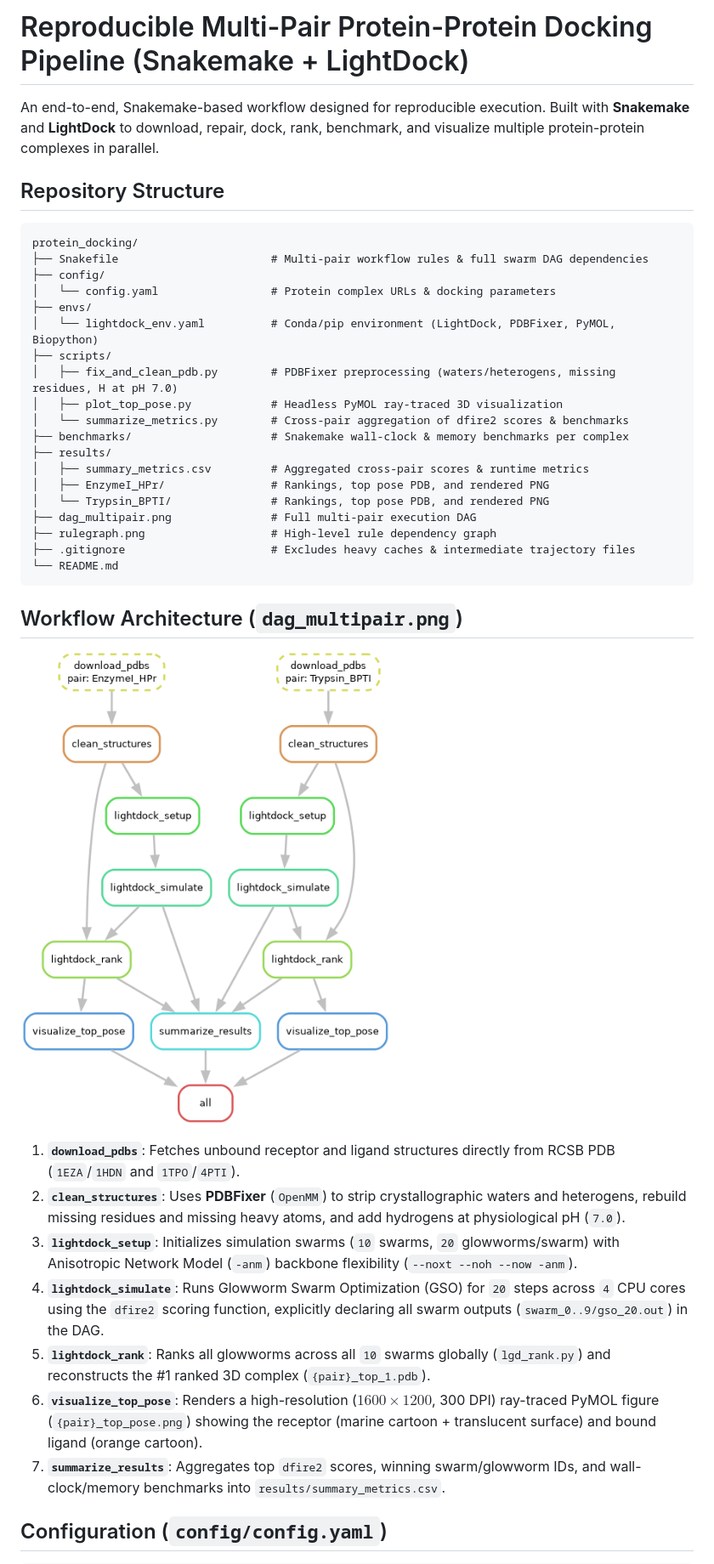
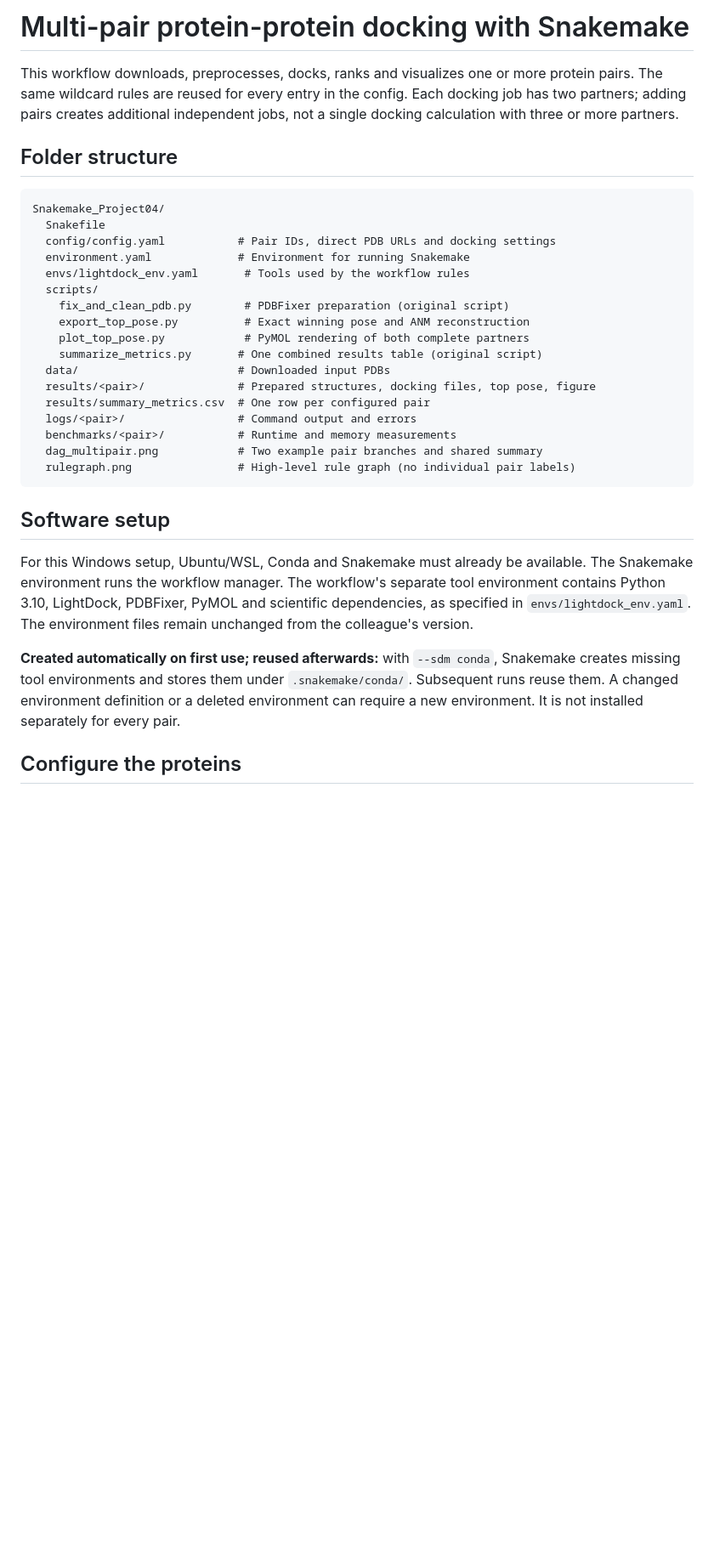
Before and after one commit to Linda0987654321/Snakemake_Project04, a Markdown page: README.md, the part around one of its changes. Shown at 85% size. Drawn GitHub-style; pictures changed too: dag_multipair.png; blank space fills up the shorter version.

````diff
--- a/README.md
+++ b/README.md
@@ -1,42 +1,44 @@
-# Reproducible Multi-Pair Protein-Protein Docking Pipeline (Snakemake + LightDock)
+# Multi-pair protein-protein docking with Snakemake
 
-An end-to-end, Snakemake-based workflow designed for reproducible execution. Built with **Snakemake** and **LightDock** to download, repair, dock, rank, benchmark, and visualize multiple protein-protein complexes in parallel.
+This workflow downloads, preprocesses, docks, ranks and visualizes one or more
+protein pairs. The same wildcard rules are reused for every entry in the config.
+Each docking job has two partners; adding pairs creates additional independent jobs,
+not a single docking calculation with three or more partners.
 
-## Repository Structure
+## Folder structure
 
 ```text
-protein_docking/
-├── Snakefile                       # Multi-pair workflow rules & full swarm DAG dependencies
-├── config/
-│   └── config.yaml                 # Protein complex URLs & docking parameters
-├── envs/
-│   └── lightdock_env.yaml          # Conda/pip environment (LightDock, PDBFixer, PyMOL, Biopython)
-├── scripts/
-│   ├── fix_and_clean_pdb.py        # PDBFixer preprocessing (waters/heterogens, missing residues, H at pH 7.0)
-│   ├── plot_top_pose.py            # Headless PyMOL ray-traced 3D visualization
-│   └── summarize_metrics.py        # Cross-pair aggregation of dfire2 scores & benchmarks
-├── benchmarks/                     # Snakemake wall-clock & memory benchmarks per complex
-├── results/
-│   ├── summary_metrics.csv         # Aggregated cross-pair scores & runtime metrics
-│   ├── EnzymeI_HPr/                # Rankings, top pose PDB, and rendered PNG
-│   └── Trypsin_BPTI/               # Rankings, top pose PDB, and rendered PNG
-├── dag_multipair.png               # Full multi-pair execution DAG
-├── rulegraph.png                   # High-level rule dependency graph
-├── .gitignore                      # Excludes heavy caches & intermediate trajectory files
-└── README.md
+Snakemake_Project04/
+  Snakefile
+  config/config.yaml           # Pair IDs, direct PDB URLs and docking settings
+  environment.yaml             # Environment for running Snakemake
+  envs/lightdock_env.yaml       # Tools used by the workflow rules
+  scripts/
+    fix_and_clean_pdb.py        # PDBFixer preparation (original script)
+    export_top_pose.py          # Exact winning pose and ANM reconstruction
+    plot_top_pose.py            # PyMOL rendering of both complete partners
+    summarize_metrics.py       # One combined results table (original script)
+  data/                        # Downloaded input PDBs
+  results/<pair>/              # Prepared structures, docking files, top pose, figure
+  results/summary_metrics.csv  # One row per configured pair
+  logs/<pair>/                 # Command output and errors
+  benchmarks/<pair>/           # Runtime and memory measurements
+  dag_multipair.png            # Two example pair branches and shared summary
+  rulegraph.png                # High-level rule graph (no individual pair labels)
 ```
 
-## Workflow Architecture (`dag_multipair.png`)
+## Software setup
 
-![Multi-Pair Workflow DAG](dag_multipair.png)
+For this Windows setup, Ubuntu/WSL, Conda and Snakemake must already be available.
+The Snakemake environment runs the workflow manager. The workflow's separate tool
+environment contains Python 3.10, LightDock, PDBFixer, PyMOL and scientific dependencies,
+as specified in `envs/lightdock_env.yaml`. The environment files remain unchanged
+from the colleague's version.
 
-1. **`download_pdbs`**: Fetches unbound receptor and ligand structures directly from RCSB PDB (`1EZA`/`1HDN` and `1TPO`/`4PTI`).
-2. **`clean_structures`**: Uses **PDBFixer** (`OpenMM`) to strip crystallographic waters and heterogens, rebuild missing residues and missing heavy atoms, and add hydrogens at physiological pH (`7.0`).
-3. **`lightdock_setup`**: Initializes simulation swarms (`10` swarms, `20` glowworms/swarm) with Anisotropic Network Model (`-anm`) backbone flexibility (`--noxt --noh --now -anm`).
-4. **`lightdock_simulate`**: Runs Glowworm Swarm Optimization (GSO) for `20` steps across `4` CPU cores using the `dfire2` scoring function, explicitly declaring all swarm outputs (`swarm_0..9/gso_20.out`) in the DAG.
-5. **`lightdock_rank`**: Ranks all glowworms across all `10` swarms globally (`lgd_rank.py`) and reconstructs the #1 ranked 3D complex (`{pair}_top_1.pdb`).
-6. **`visualize_top_pose`**: Renders a high-resolution ($1600 \times 1200$, 300 DPI) ray-traced PyMOL figure (`{pair}_top_pose.png`) showing the receptor (marine cartoon + translucent surface) and bound ligand (orange cartoon).
-7. **`summarize_results`**: Aggregates top `dfire2` scores, winning swarm/glowworm IDs, and wall-clock/memory benchmarks into `results/summary_metrics.csv`.
+**Created automatically on first use; reused afterwards:** with `--sdm conda`,
+Snakemake creates missing tool environments and stores them under `.snakemake/conda/`.
+Subsequent runs reuse them. A changed environment definition or a deleted environment
+can require a new environment. It is not installed separately for every pair.
 
-## Configuration (`config/config.yaml`)
+## Configure the proteins
 
````
Also changed, not shown: other parts of README.md (+78 -28 lines), 4 other files.
